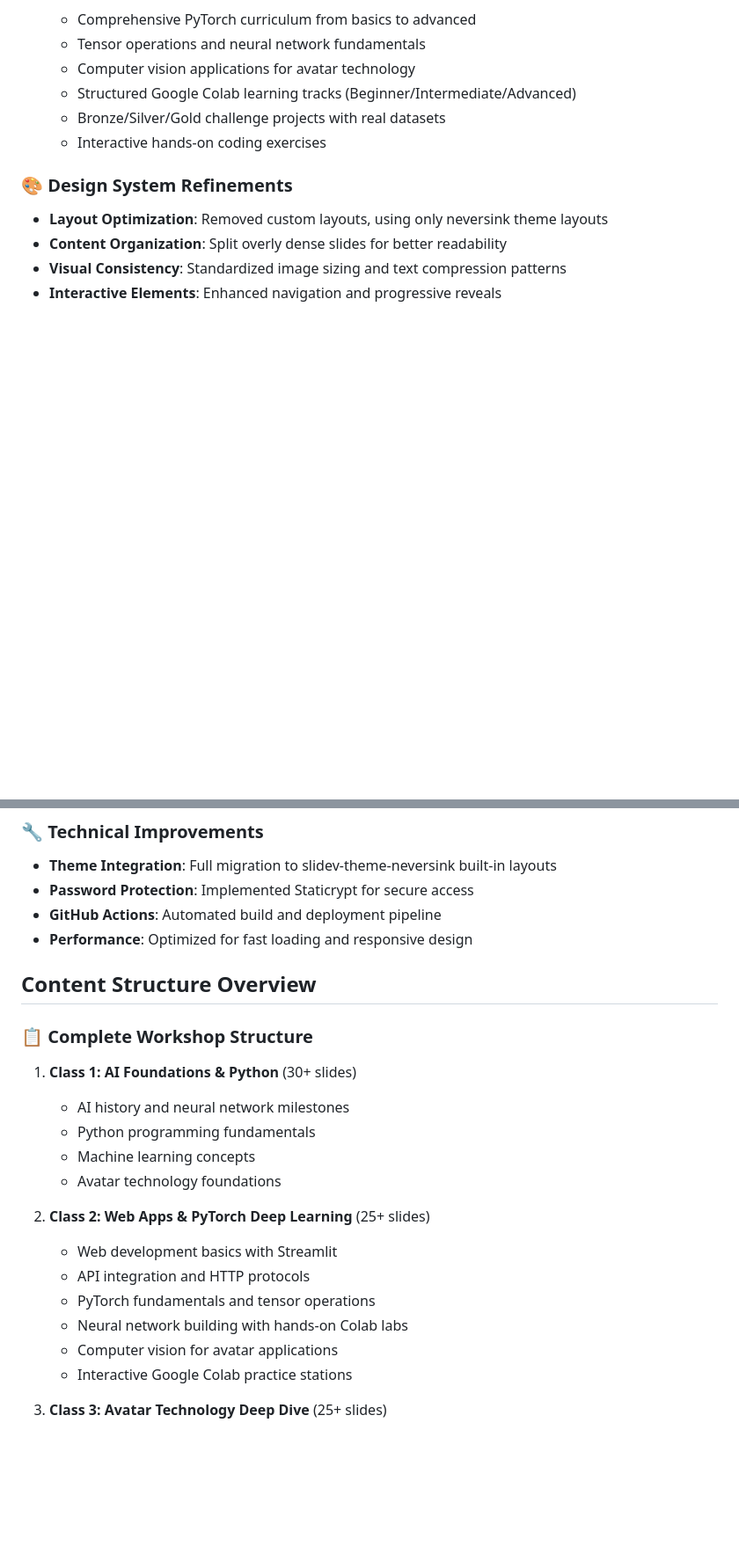
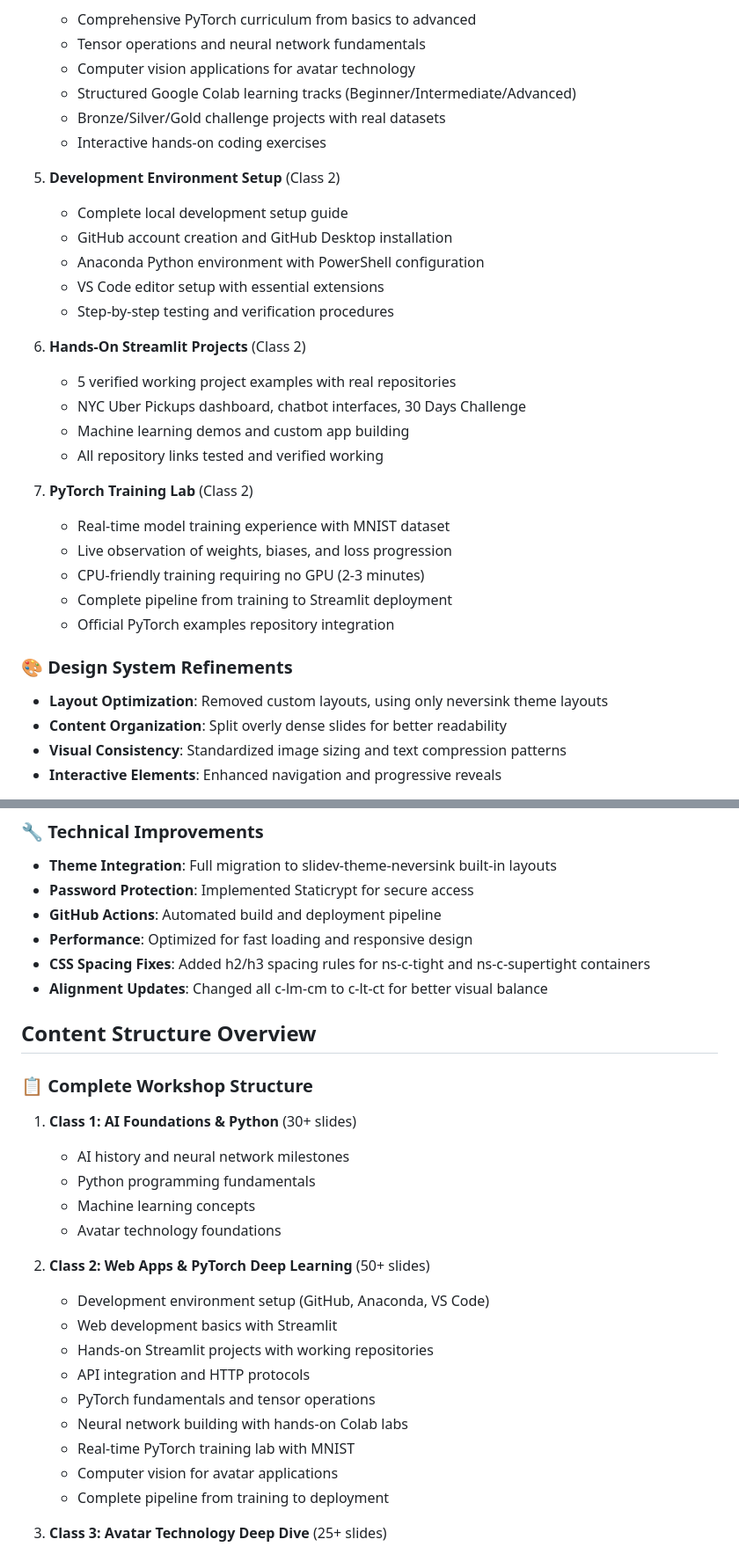
Before and after one commit to zouhx11/avatar_presentation, a Markdown page: CLAUDE.md, 2 parts joined by grey strips. Shown at 88% size. Drawn GitHub-style; blank space fills up the shorter version.

```diff
--- a/CLAUDE.md
+++ b/CLAUDE.md
@@ -310,6 +320,26 @@ Use `ns-c-tight` class for compact text layouts:
    - Bronze/Silver/Gold challenge projects with real datasets
    - Interactive hands-on coding exercises
 
+5. **Development Environment Setup** (Class 2)
+   - Complete local development setup guide
+   - GitHub account creation and GitHub Desktop installation
+   - Anaconda Python environment with PowerShell configuration
+   - VS Code editor setup with essential extensions
+   - Step-by-step testing and verification procedures
+
+6. **Hands-On Streamlit Projects** (Class 2)
+   - 5 verified working project examples with real repositories
+   - NYC Uber Pickups dashboard, chatbot interfaces, 30 Days Challenge
+   - Machine learning demos and custom app building
+   - All repository links tested and verified working
+
+7. **PyTorch Training Lab** (Class 2)
+   - Real-time model training experience with MNIST dataset
+   - Live observation of weights, biases, and loss progression
+   - CPU-friendly training requiring no GPU (2-3 minutes)
+   - Complete pipeline from training to Streamlit deployment
+   - Official PyTorch examples repository integration
+
 ### 🎨 Design System Refinements
 - **Layout Optimization**: Removed custom layouts, using only neversink theme layouts
 - **Content Organization**: Split overly dense slides for better readability
@@ -321,6 +351,8 @@ Use `ns-c-tight` class for compact text layouts:
 - **Password Protection**: Implemented Staticrypt for secure access
 - **GitHub Actions**: Automated build and deployment pipeline
 - **Performance**: Optimized for fast loading and responsive design
+- **CSS Spacing Fixes**: Added h2/h3 spacing rules for ns-c-tight and ns-c-supertight containers
+- **Alignment Updates**: Changed all c-lm-cm to c-lt-ct for better visual balance
 
 ## Content Structure Overview
 
@@ -331,13 +363,16 @@ Use `ns-c-tight` class for compact text layouts:
    - Machine learning concepts
    - Avatar technology foundations
 
-2. **Class 2: Web Apps & PyTorch Deep Learning** (25+ slides)
+2. **Class 2: Web Apps & PyTorch Deep Learning** (50+ slides)
+   - Development environment setup (GitHub, Anaconda, VS Code)
    - Web development basics with Streamlit
+   - Hands-on Streamlit projects with working repositories
    - API integration and HTTP protocols
    - PyTorch fundamentals and tensor operations
    - Neural network building with hands-on Colab labs
+   - Real-time PyTorch training lab with MNIST
    - Computer vision for avatar applications
-   - Interactive Google Colab practice stations
+   - Complete pipeline from training to deployment
 
 3. **Class 3: Avatar Technology Deep Dive** (25+ slides)
    - Avatar industry landscape (a16z insights)
```
Also changed, not shown: other parts of CLAUDE.md (+51 -1 lines).
